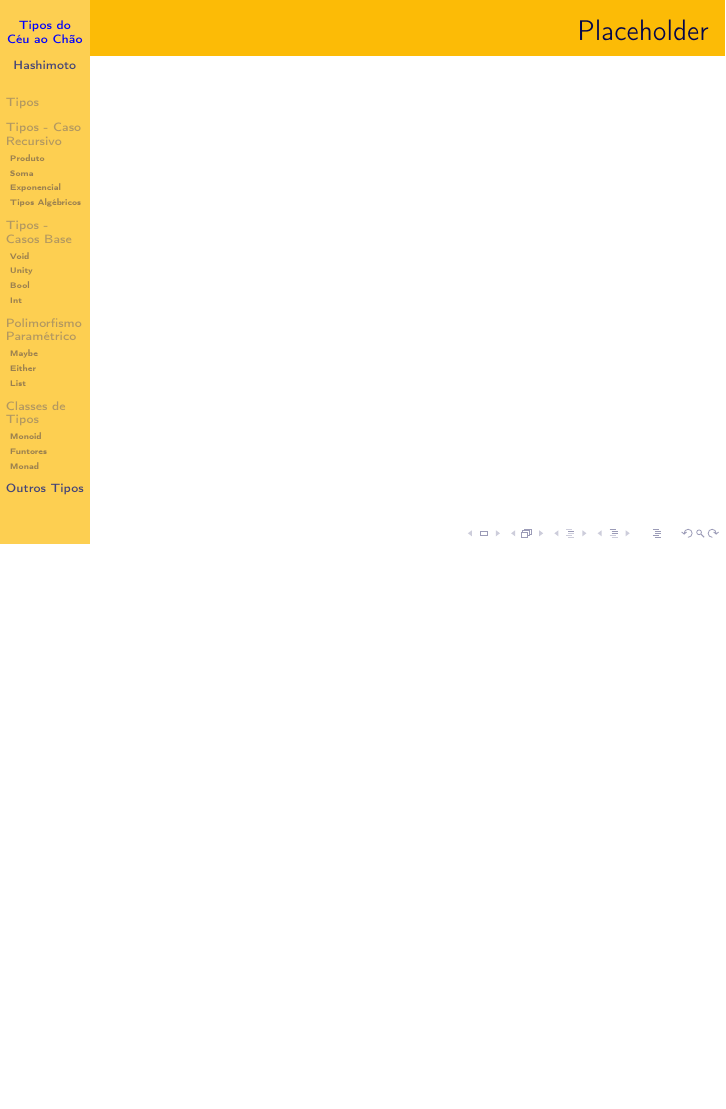
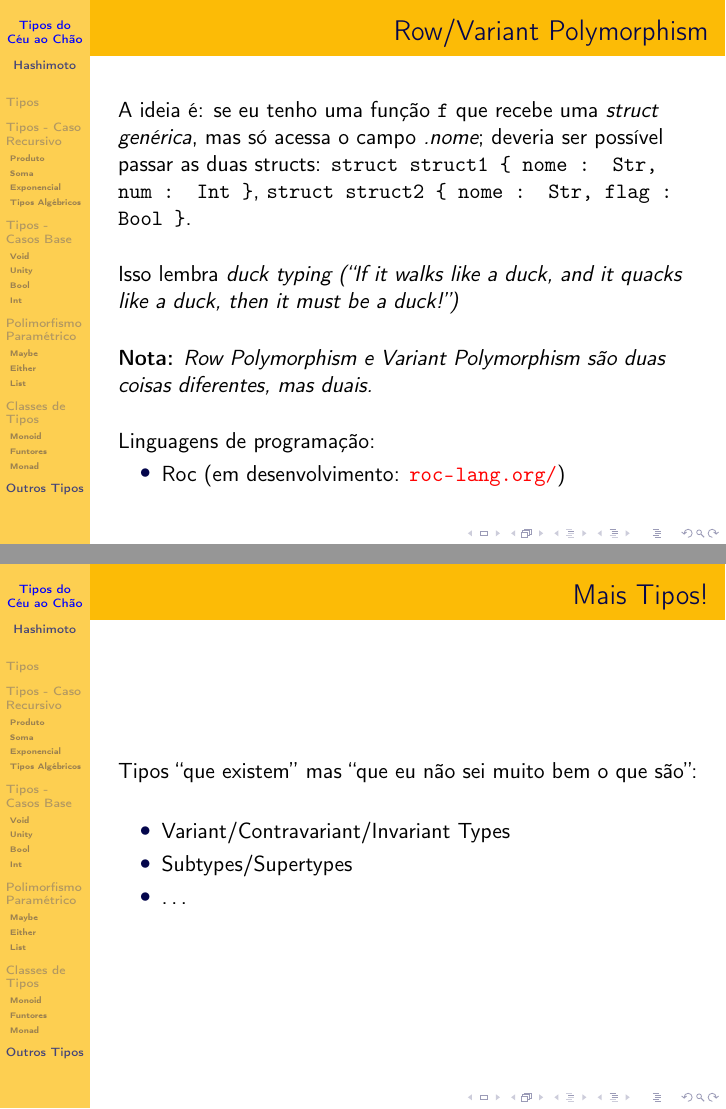
Before and after one commit to Kiyoshi364/presentations, LaTeX slides (tipos-do-ceu-ao-chao/presentation.tex): page 63 of 64 before the commit and pages 63 and 64 of 66 after it, the two joined at a grey line, the shorter picture padded with empty space. Compiled offline with pdfLaTeX.

Commit message:
Row/Variant Polymorphism e Mais Tipos!

```diff
--- a/tipos-do-ceu-ao-chao/presentation.tex
+++ b/tipos-do-ceu-ao-chao/presentation.tex
@@ -941,6 +941,39 @@ const CharStar = [*:0]u8;
 \end{frame}
 
 \begin{frame}
+    \frametitle{Row/Variant Polymorphism}
+    A ideia é: se eu tenho uma função \inlcode{f}
+    que recebe uma \emph{struct genérica},
+    mas só acessa o campo \emph{.nome};
+    deveria ser possível passar as duas structs:
+    \inlcode{struct struct1 \{ nome : Str, num : Int \}},
+    \inlcode{struct struct2 \{ nome : Str, flag : Bool \}}.
+    \vfill
+    Isso lembra \emph{duck typing}
+    \textit{(``If it walks like a duck,
+    and it quacks like a duck,
+    then it must be a duck!'')}
+    \vfill
+    \nota{Row Polymorphism e Variant Polymorphism são duas
+    coisas diferentes, mas duais.}
+    \vfill
+    Linguagens de programação:
+    \begin{itemize}
+        \item Roc (em desenvolvimento: \url{roc-lang.org/})
+    \end{itemize}
+\end{frame}
+
+\begin{frame}
+    \frametitle{Mais Tipos!}
+    Tipos ``que existem'' mas ``que eu não sei muito bem o que são'':
+    \begin{itemize}
+        \item Variant/Contravariant/Invariant Types
+        \item Subtypes/Supertypes
+        \item \dots
+    \end{itemize}
+\end{frame}
+
+\begin{frame}
     \frametitle{Placeholder}
 \end{frame}
 
```
